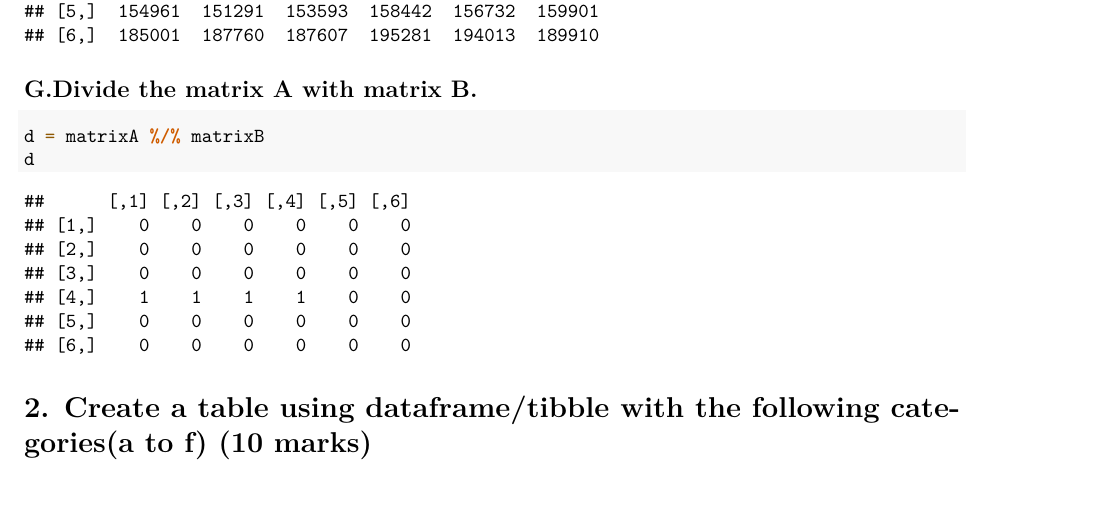
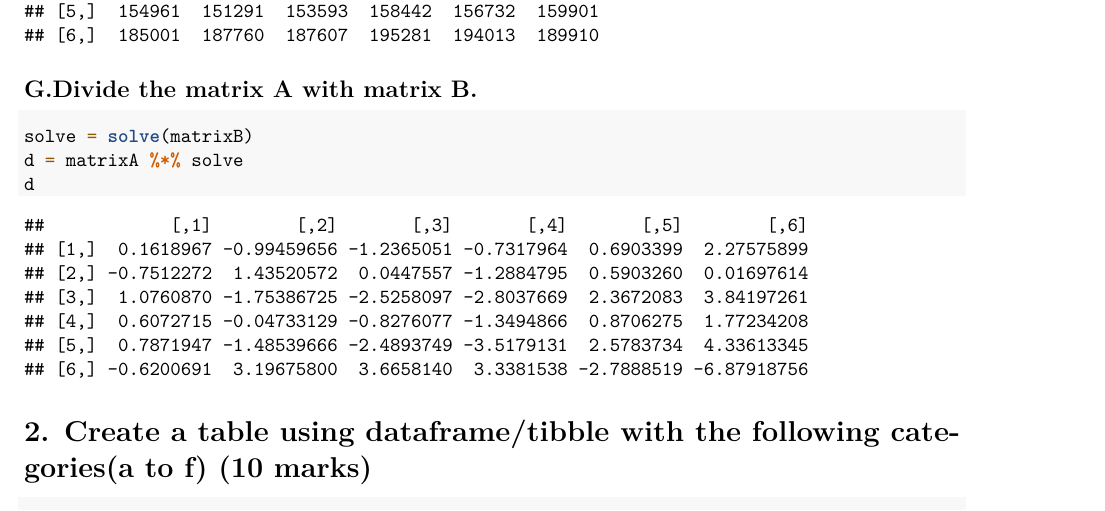
Before and after one commit to KruyChandara/r-programming, an R Markdown document (KruyChandara.rmd): part of page 3 of 10, cut so that both start at the same text. Rendered offline with R 4.5, knitr and Pandoc, then LaTeX, with nearby package versions; code that draws random numbers runs with fixed seeds of ours; some code elsewhere in the file could not run offline; common packages that the code uses without loading them are loaded.

Commit message:
correct q1 matrix division

````diff
--- a/KruyChandara.rmd
+++ b/KruyChandara.rmd
@@ -50,7 +50,8 @@ X
 ```
 ## G.Divide the matrix A with matrix B.
 ```{r}
-d = matrixA %/% matrixB
+solve = solve(matrixB)
+d = matrixA %*% solve
 d
 ```
 
````
